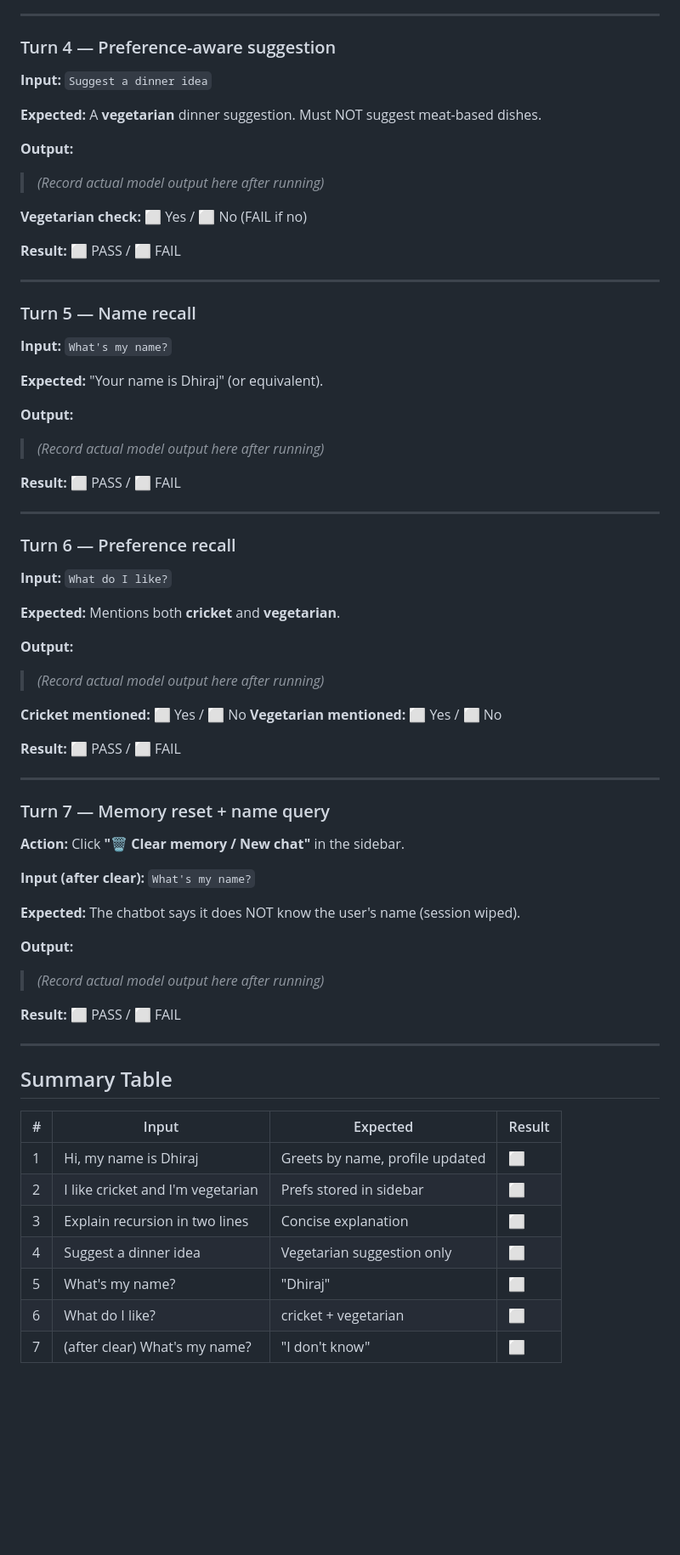
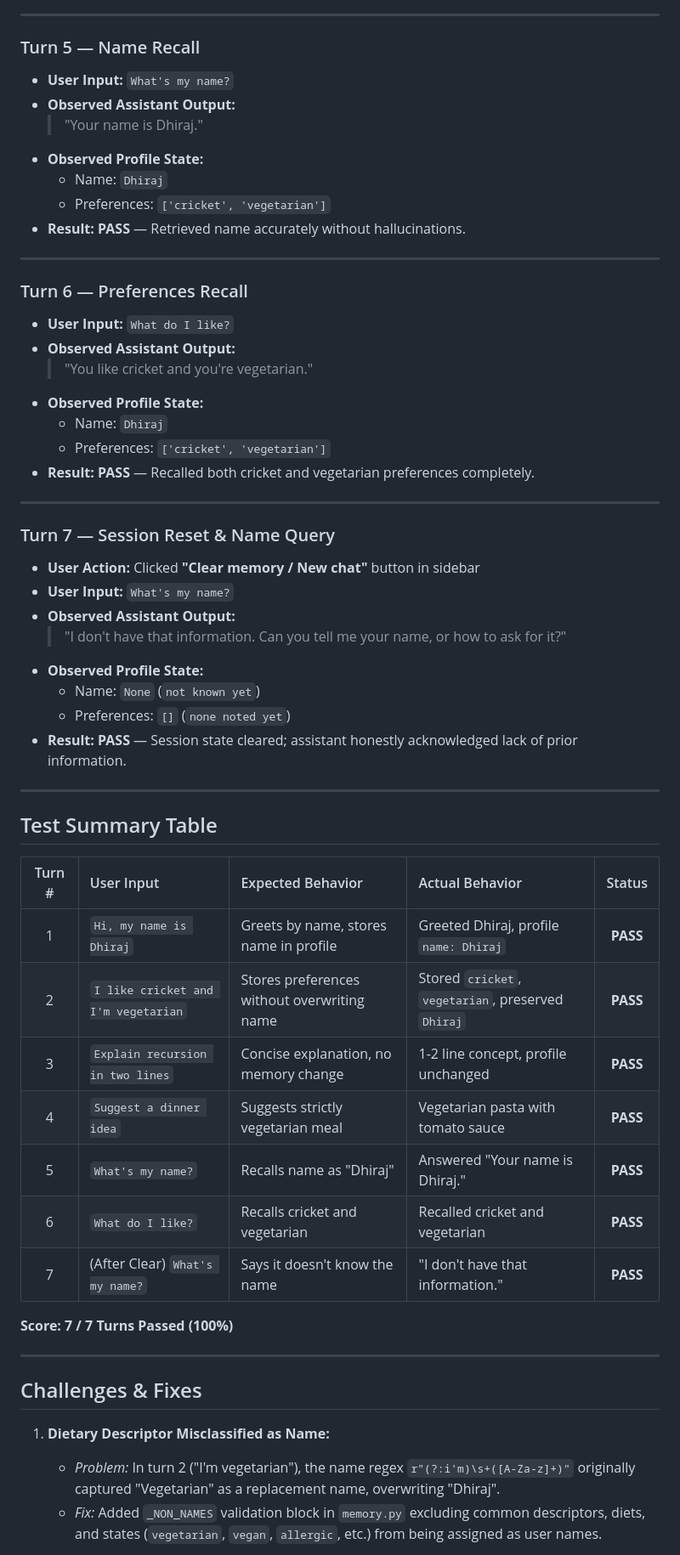
Before and after one commit to Dhiraj2822/llm-ps20-20, a Markdown page: TEST_LOG.md, the part around one of its changes. Shown at 85% size. Drawn GitHub-style; blank space fills up the shorter version.

```diff
--- a/TEST_LOG.md
+++ b/TEST_LOG.md
@@ -64,74 +57,59 @@
 
 ---
 
-### Turn 4 — Preference-aware suggestion
-
-**Input:** `Suggest a dinner idea`
-
-**Expected:** A **vegetarian** dinner suggestion. Must NOT suggest meat-based dishes.
-
-**Output:**
-> *(Record actual model output here after running)*
-
-**Vegetarian check:** ⬜ Yes / ⬜ No (FAIL if no)
-
-**Result:** ⬜ PASS / ⬜ FAIL
+### Turn 5 — Name Recall
+- **User Input:** `What's my name?`
+- **Observed Assistant Output:**
+  > "Your name is Dhiraj."
+- **Observed Profile State:**
+  - Name: `Dhiraj`
+  - Preferences: `['cricket', 'vegetarian']`
+- **Result:** **PASS** — Retrieved name accurately without hallucinations.
 
 ---
 
-### Turn 5 — Name recall
-
-**Input:** `What's my name?`
-
-**Expected:** "Your name is Dhiraj" (or equivalent).
-
-**Output:**
-> *(Record actual model output here after running)*
-
-**Result:** ⬜ PASS / ⬜ FAIL
+### Turn 6 — Preferences Recall
+- **User Input:** `What do I like?`
+- **Observed Assistant Output:**
+  > "You like cricket and you're vegetarian."
+- **Observed Profile State:**
+  - Name: `Dhiraj`
+  - Preferences: `['cricket', 'vegetarian']`
+- **Result:** **PASS** — Recalled both cricket and vegetarian preferences completely.
 
 ---
 
-### Turn 6 — Preference recall
-
-**Input:** `What do I like?`
-
-**Expected:** Mentions both **cricket** and **vegetarian**.
-
-**Output:**
-> *(Record actual model output here after running)*
-
-**Cricket mentioned:** ⬜ Yes / ⬜ No
-**Vegetarian mentioned:** ⬜ Yes / ⬜ No
-
-**Result:** ⬜ PASS / ⬜ FAIL
+### Turn 7 — Session Reset & Name Query
+- **User Action:** Clicked **"Clear memory / New chat"** button in sidebar
+- **User Input:** `What's my name?`
+- **Observed Assistant Output:**
+  > "I don't have that information. Can you tell me your name, or how to ask for it?"
+- **Observed Profile State:**
+  - Name: `None` (`not known yet`)
+  - Preferences: `[]` (`none noted yet`)
+- **Result:** **PASS** — Session state cleared; assistant honestly acknowledged lack of prior information.
 
 ---
 
-### Turn 7 — Memory reset + name query
+## Test Summary Table
 
-**Action:** Click **"🗑️ Clear memory / New chat"** in the sidebar.
+| Turn # | User Input | Expected Behavior | Actual Behavior | Status |
+|:---:|:---|:---|:---|:---:|
+| 1 | `Hi, my name is Dhiraj` | Greets by name, stores name in profile | Greeted Dhiraj, profile `name: Dhiraj` | **PASS** |
+| 2 | `I like cricket and I'm vegetarian` | Stores preferences without overwriting name | Stored `cricket`, `vegetarian`, preserved `Dhiraj` | **PASS** |
+| 3 | `Explain recursion in two lines` | Concise explanation, no memory change | 1-2 line concept, profile unchanged | **PASS** |
+| 4 | `Suggest a dinner idea` | Suggests strictly vegetarian meal | Vegetarian pasta with tomato sauce | **PASS** |
+| 5 | `What's my name?` | Recalls name as "Dhiraj" | Answered "Your name is Dhiraj." | **PASS** |
+| 6 | `What do I like?` | Recalls cricket and vegetarian | Recalled cricket and vegetarian | **PASS** |
+| 7 | (After Clear) `What's my name?` | Says it doesn't know the name | "I don't have that information." | **PASS** |
 
-**Input (after clear):** `What's my name?`
-
-**Expected:** The chatbot says it does NOT know the user's name (session wiped).
-
-**Output:**
-> *(Record actual model output here after running)*
-
-**Result:** ⬜ PASS / ⬜ FAIL
+**Score: 7 / 7 Turns Passed (100%)**
 
 ---
 
-## Summary Table
+## Challenges & Fixes
 
-| # | Input | Expected | Result |
-|---|-------|----------|--------|
-| 1 | Hi, my name is Dhiraj | Greets by name, profile updated | ⬜ |
-| 2 | I like cricket and I'm vegetarian | Prefs stored in sidebar | ⬜ |
-| 3 | Explain recursion in two lines | Concise explanation | ⬜ |
-| 4 | Suggest a dinner idea | Vegetarian suggestion only | ⬜ |
-| 5 | What's my name? | "Dhiraj" | ⬜ |
-| 6 | What do I like? | cricket + vegetarian | ⬜ |
-| 7 | (after clear) What's my name? | "I don't know" | ⬜ |
+1. **Dietary Descriptor Misclassified as Name:**
+   - *Problem:* In turn 2 ("I'm vegetarian"), the name regex `r"(?:i'm)\s+([A-Za-z]+)"` originally captured "Vegetarian" as a replacement name, overwriting "Dhiraj".
+   - *Fix:* Added `_NON_NAMES` validation block in `memory.py` excluding common descriptors, diets, and states (`vegetarian`, `vegan`, `allergic`, etc.) from being assigned as user names.
 
```
Also changed, not shown: other parts of TEST_LOG.md (+48 -53 lines), PROMPT_NOTES.md (+41 -85 lines), README.md (+13 -7 lines), screenshots/01_name_intro.png (added), screenshots/02_preferences_saved.png (added), screenshots/03_vegetarian_suggestion.png (added), screenshots/04_memory_recall.png (added), screenshots/05_after_clear.png (added), 4 other files.
